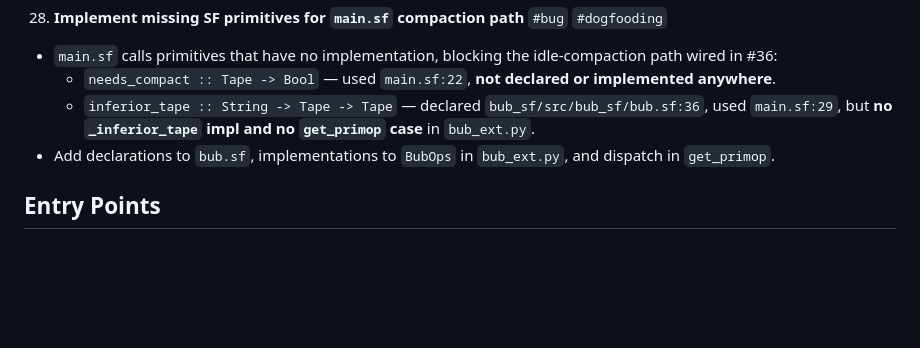
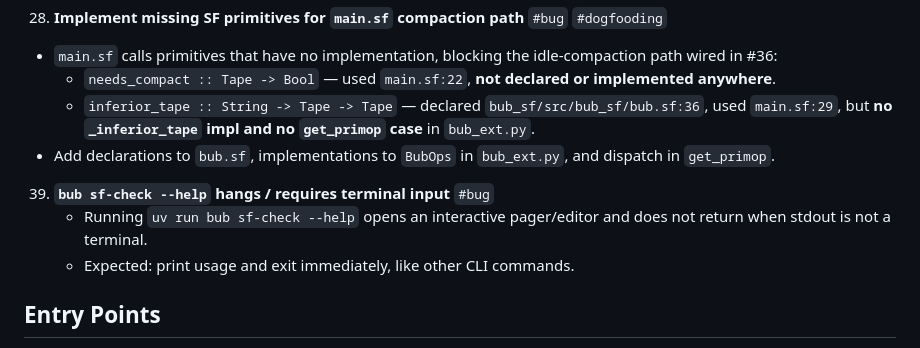
Before and after one commit to emliunix/systemf, a Markdown page: status.md, the part around the change. GitHub-like rendering; blank space fills up the shorter version.

Commit message:
doc(status): add todo for bub sf-check --help hang

```diff
--- a/status.md
+++ b/status.md
@@ -174,6 +174,10 @@ See [`analysis/PROJECT_VISION.md`](analysis/PROJECT_VISION.md) for the core thes
     - `inferior_tape :: String -> Tape -> Tape` — declared `bub_sf/src/bub_sf/bub.sf:36`, used `main.sf:29`, but **no `_inferior_tape` impl and no `get_primop` case** in `bub_ext.py`.
   - Add declarations to `bub.sf`, implementations to `BubOps` in `bub_ext.py`, and dispatch in `get_primop`.
 
+39. **`bub sf-check --help` hangs / requires terminal input** `#bug`
+    - Running `uv run bub sf-check --help` opens an interactive pager/editor and does not return when stdout is not a terminal.
+    - Expected: print usage and exit immediately, like other CLI commands.
+
 ## Entry Points
 
 - **Bub CLI**: `uv run bub chat`
```
